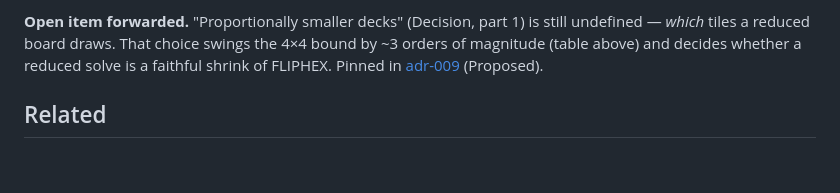
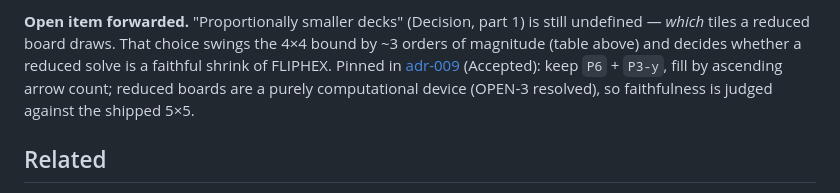
Before and after one commit to brunoramosmartins/fliphex, a Markdown page: docs/adr/adr-004-solver-approach.md, the part around the change. Drawn GitHub-style; blank space fills up the shorter version.

```diff
--- a/docs/adr/adr-004-solver-approach.md
+++ b/docs/adr/adr-004-solver-approach.md
@@ -161,7 +161,9 @@ hand.
 still undefined — *which* tiles a reduced board draws. That choice swings the
 4×4 bound by ~3 orders of magnitude (table above) and decides whether a reduced
 solve is a faithful shrink of FLIPHEX. Pinned in
-[adr-009](adr-009-reduced-deck-policy.md) (Proposed).
+[adr-009](adr-009-reduced-deck-policy.md) (Accepted): keep `P6` + `P3-y`, fill by
+ascending arrow count; reduced boards are a purely computational device
+(OPEN-3 resolved), so faithfulness is judged against the shipped 5×5.
 
 ## Related
 
```
Also changed, not shown: docs/adr/adr-009-reduced-deck-policy.md (+16 -12 lines), docs/research.md (+3 -1 lines).
